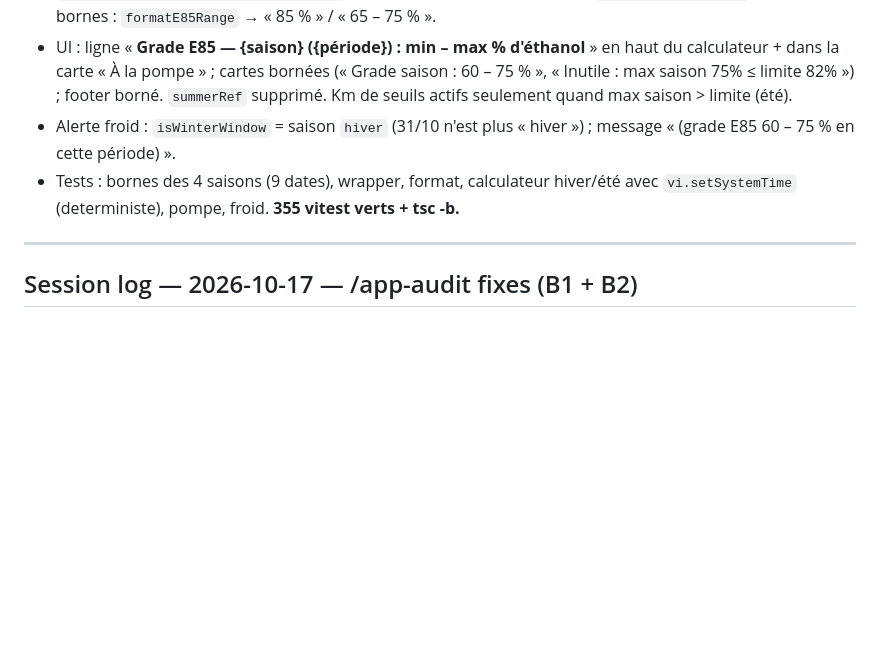
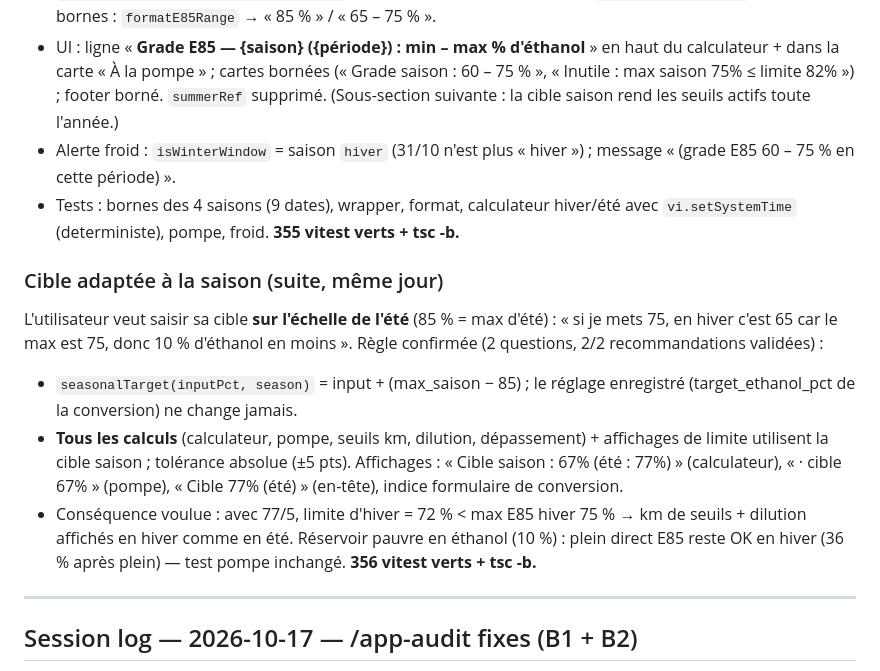
Before and after one commit to supermut59000/VroomVroom, a Markdown page: CONTEXT.md, the part around the change. Rendered like a GitHub page; blank space fills up the shorter version.

Commit message:
Dialog calculateur : en-tête 'Cible X% (été)' ; doc + capture hiver réelle (Fenêtre passée / dilution Maintenant)

```diff
--- a/CONTEXT.md
+++ b/CONTEXT.md
@@ -61,11 +61,28 @@ obligatoirement au taux nominal). Plan validé dans `docs/plan-grade-e85-saisonn
 - UI : ligne « **Grade E85 — {saison} ({période}) : min – max % d'éthanol** » en haut
   du calculateur + dans la carte « À la pompe » ; cartes bornées (« Grade saison :
   60 – 75 % », « Inutile : max saison 75% ≤ limite 82% ») ; footer borné. `summerRef`
-  supprimé. Km de seuils actifs seulement quand max saison > limite (été).
+  supprimé. (Sous-section suivante : la cible saison rend les seuils actifs toute
+  l'année.)
 - Alerte froid : `isWinterWindow` = saison `hiver` (31/10 n'est plus « hiver ») ;
   message « (grade E85 60 – 75 % en cette période) ».
 - Tests : bornes des 4 saisons (9 dates), wrapper, format, calculateur hiver/été avec
   `vi.setSystemTime` (deterministe), pompe, froid. **355 vitest verts + tsc -b.**
+
+### Cible adaptée à la saison (suite, même jour)
+
+L'utilisateur veut saisir sa cible **sur l'échelle de l'été** (85 % = max d'été) :
+« si je mets 75, en hiver c'est 65 car le max est 75, donc 10 % d'éthanol en
+moins ». Règle confirmée (2 questions, 2/2 recommandations validées) :
+- `seasonalTarget(inputPct, season)` = input + (max_saison − 85) ; le réglage
+  enregistré (target_ethanol_pct de la conversion) ne change jamais.
+- **Tous les calculs** (calculateur, pompe, seuils km, dilution, dépassement) +
+  affichages de limite utilisent la cible saison ; tolérance absolue (±5 pts).
+  Affichages : « Cible saison : 67% (été : 77%) » (calculateur), « · cible 67% »
+  (pompe), « Cible 77% (été) » (en-tête), indice formulaire de conversion.
+- Conséquence voulue : avec 77/5, limite d'hiver = 72 % < max E85 hiver 75 % →
+  km de seuils + dilution affichés en hiver comme en été. Réservoir pauvre en
+  éthanol (10 %) : plein direct E85 reste OK en hiver (36 % après plein) — test
+  pompe inchangé. **356 vitest verts + tsc -b.**
 
 ---
 
```
Also changed, not shown: docs/app-android-utilisation.md (+7 -11 lines), docs/assets/08-calculateur.png, 1 other file.
